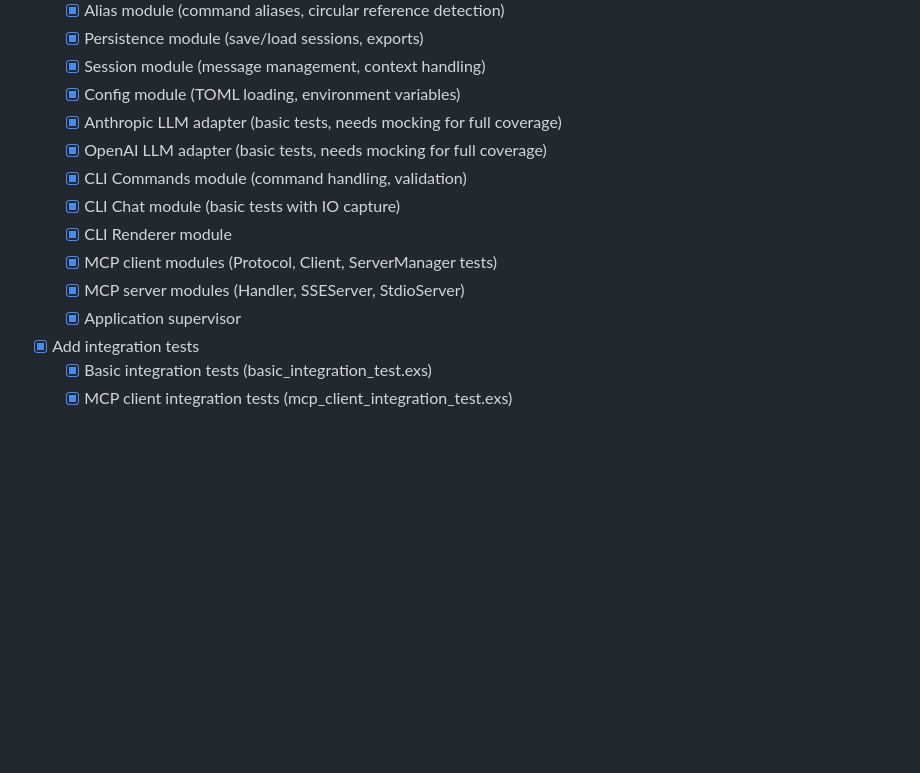
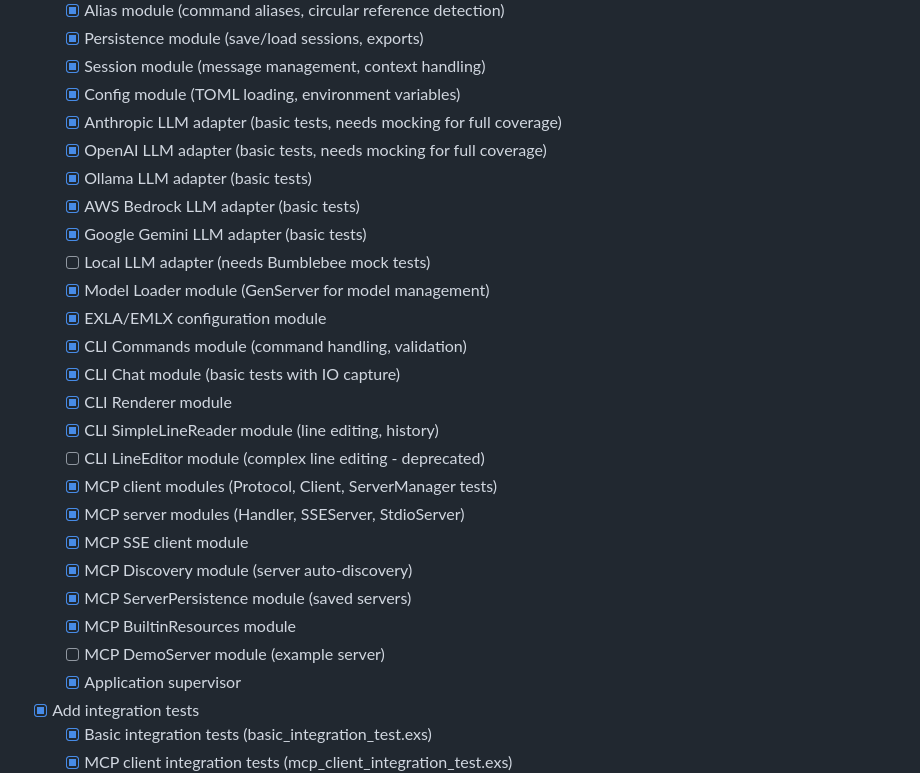
Before and after one commit to azmaveth/mcp_chat, a Markdown page: TASKS.md, the part around the change. Drawn GitHub-style; blank space fills up the shorter version.

Commit message:
docs: update Phase 7 test coverage to include all modules
- Add Ollama, Bedrock, and Gemini LLM adapters
- Add Model Loader and EXLA/EMLX config modules
- Add CLI SimpleLineReader module
- Add MCP SSE client, Discovery, ServerPersistence modules
- Add MCP BuiltinResources module
- Mark LineEditor as deprecated
- Note modules that need mock tests

🤖 Generated with [Claude Code](https://claude.ai/code)

Co-Authored-By: Claude <noreply@anthropic.com>

```diff
--- a/TASKS.md
+++ b/TASKS.md
@@ -94,11 +94,24 @@ mcp_chat/
   - [x] Config module (TOML loading, environment variables)
   - [x] Anthropic LLM adapter (basic tests, needs mocking for full coverage)
   - [x] OpenAI LLM adapter (basic tests, needs mocking for full coverage)
+  - [x] Ollama LLM adapter (basic tests)
+  - [x] AWS Bedrock LLM adapter (basic tests)
+  - [x] Google Gemini LLM adapter (basic tests)
+  - [ ] Local LLM adapter (needs Bumblebee mock tests)
+  - [x] Model Loader module (GenServer for model management)
+  - [x] EXLA/EMLX configuration module
   - [x] CLI Commands module (command handling, validation)
   - [x] CLI Chat module (basic tests with IO capture)
   - [x] CLI Renderer module
+  - [x] CLI SimpleLineReader module (line editing, history)
+  - [ ] CLI LineEditor module (complex line editing - deprecated)
   - [x] MCP client modules (Protocol, Client, ServerManager tests)
   - [x] MCP server modules (Handler, SSEServer, StdioServer)
+  - [x] MCP SSE client module
+  - [x] MCP Discovery module (server auto-discovery)
+  - [x] MCP ServerPersistence module (saved servers)
+  - [x] MCP BuiltinResources module
+  - [ ] MCP DemoServer module (example server)
   - [x] Application supervisor
 - [x] Add integration tests
   - [x] Basic integration tests (basic_integration_test.exs)
```
